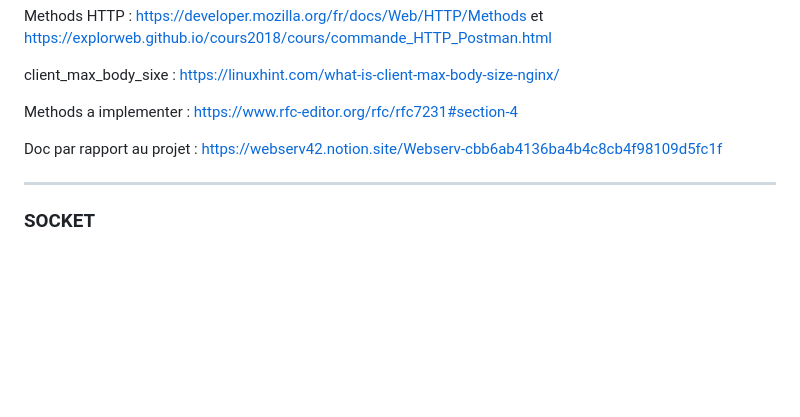
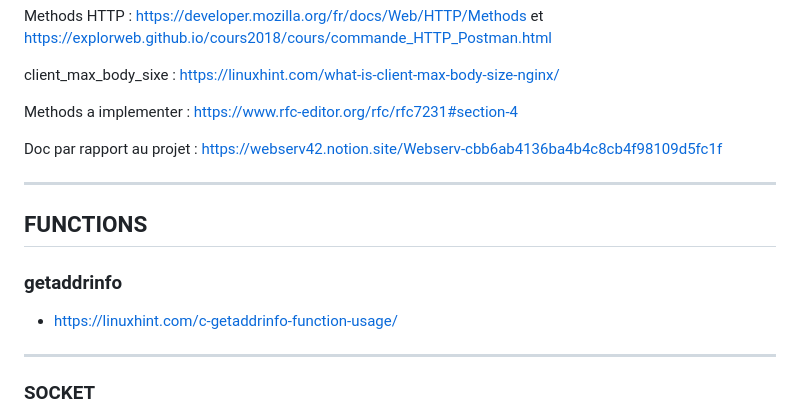
Before and after one commit to mtellal/webserv, a Markdown page: README.md, the part around the change. Drawn GitHub-style; blank space fills up the shorter version.

```diff
--- a/README.md
+++ b/README.md
@@ -49,6 +49,13 @@ Methods a implementer : https://www.rfc-editor.org/rfc/rfc7231#section-4
 
 Doc par rapport au projet : https://webserv42.notion.site/Webserv-cbb6ab4136ba4b4c8cb4f98109d5fc1f
 
+-----------------------------------------------------------------------------------------------------
+
+## FUNCTIONS
+### getaddrinfo
+- https://linuxhint.com/c-getaddrinfo-function-usage/
+
+
 ---------------------------------------------------------------------------------------------------
 
 ### SOCKET
```
